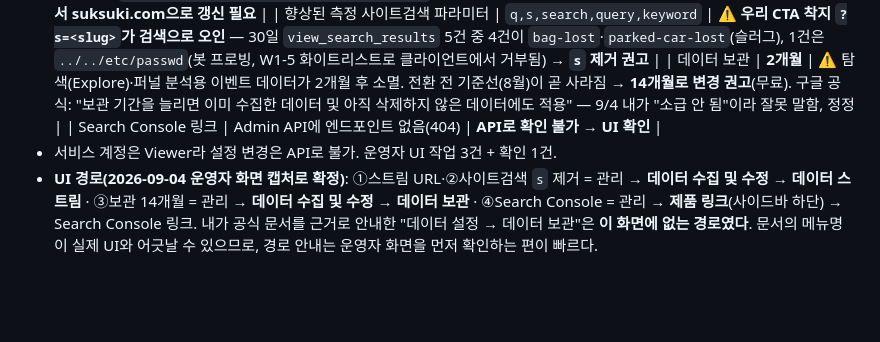
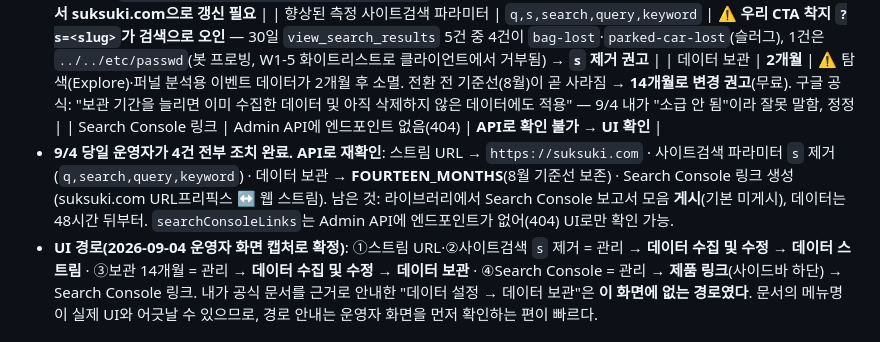
Before and after one commit to seansaiid-creator/dreams-come-true, a Markdown page: docs/WORKLOG.md, the part around the change. GitHub-like rendering; blank space fills up the shorter version.

```diff
--- a/docs/WORKLOG.md
+++ b/docs/WORKLOG.md
@@ -216,7 +216,8 @@ CTA 138종 중 **86개(61%)가 카테고리 일반론으로 착지**하고 있
   | 향상된 측정 사이트검색 파라미터 | `q,s,search,query,keyword` | ⚠️ **우리 CTA 착지 `?s=<slug>`가 검색으로 오인** — 30일 `view_search_results` 5건 중 4건이 `bag-lost`·`parked-car-lost`(슬러그), 1건은 `../../etc/passwd`(봇 프로빙, W1-5 화이트리스트로 클라이언트에서 거부됨) → **`s` 제거 권고** |
   | 데이터 보관 | **2개월** | ⚠️ 탐색(Explore)·퍼널 분석용 이벤트 데이터가 2개월 후 소멸. 전환 전 기준선(8월)이 곧 사라짐 → **14개월로 변경 권고**(무료). 구글 공식: "보관 기간을 늘리면 이미 수집한 데이터 및 아직 삭제하지 않은 데이터에도 적용" — 9/4 내가 "소급 안 됨"이라 잘못 말함, 정정 |
   | Search Console 링크 | Admin API에 엔드포인트 없음(404) | **API로 확인 불가 → UI 확인** |
-- 서비스 계정은 Viewer라 설정 변경은 API로 불가. 운영자 UI 작업 3건 + 확인 1건.
+- **9/4 당일 운영자가 4건 전부 조치 완료. API로 재확인**: 스트림 URL → `https://suksuki.com` · 사이트검색 파라미터 `s` 제거(`q,search,query,keyword`) · 데이터 보관 → **FOURTEEN_MONTHS**(8월 기준선 보존) · Search Console 링크 생성(suksuki.com URL프리픽스 ↔ 웹 스트림).
+  남은 것: 라이브러리에서 Search Console 보고서 모음 **게시**(기본 미게시), 데이터는 48시간 뒤부터. `searchConsoleLinks`는 Admin API에 엔드포인트가 없어(404) UI로만 확인 가능.
 - **UI 경로(2026-09-04 운영자 화면 캡처로 확정)**: ①스트림 URL·②사이트검색 `s` 제거 = 관리 → **데이터 수집 및 수정 → 데이터 스트림** · ③보관 14개월 = 관리 → **데이터 수집 및 수정 → 데이터 보관** · ④Search Console = 관리 → **제품 링크**(사이드바 하단) → Search Console 링크.
   내가 공식 문서를 근거로 안내한 "데이터 설정 → 데이터 보관"은 **이 화면에 없는 경로였다**. 문서의 메뉴명이 실제 UI와 어긋날 수 있으므로, 경로 안내는 운영자 화면을 먼저 확인하는 편이 빠르다.
 
```
Also changed, not shown: docs/handoff/DATA.md (+19 -10 lines).
